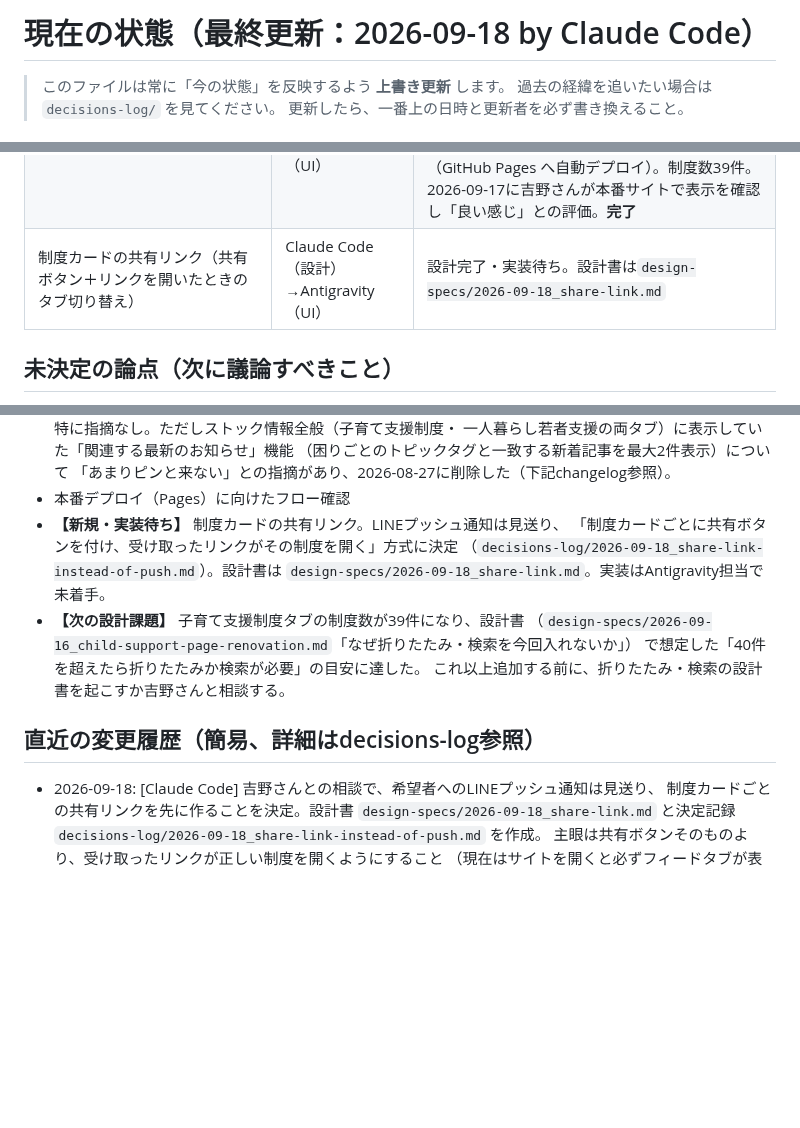
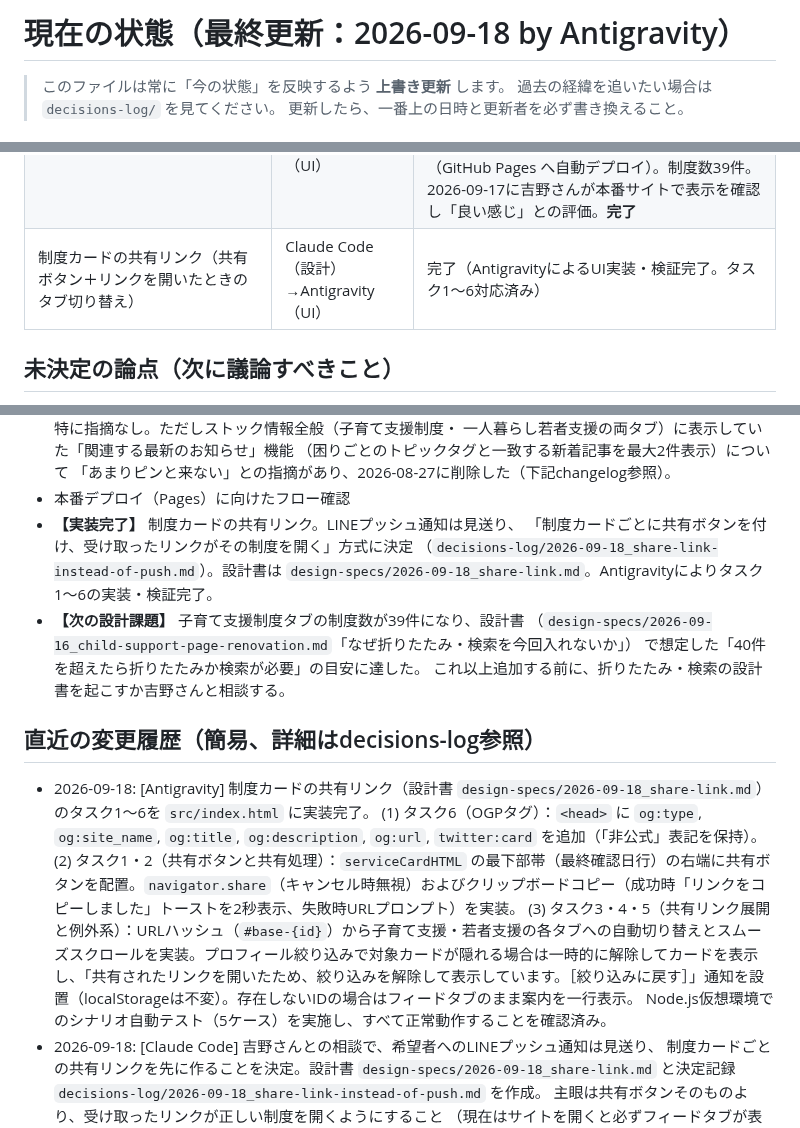
Before and after one commit to yyymkto/minamata-support-portal, a Markdown page: docs/agent-notes/CURRENT_STATUS.md, 3 parts joined by grey strips. Drawn GitHub-style; blank space fills up the shorter version.

Commit message:
docs: 制度カードの共有リンクのUI実装完了を記録

```diff
--- a/docs/agent-notes/CURRENT_STATUS.md
+++ b/docs/agent-notes/CURRENT_STATUS.md
@@ -1,4 +1,4 @@
-# 現在の状態（最終更新：2026-09-18 by Claude Code）
+# 現在の状態（最終更新：2026-09-18 by Antigravity）
 
 > このファイルは常に「今の状態」を反映するよう **上書き更新** します。
 > 過去の経緯を追いたい場合は `decisions-log/` を見てください。
@@ -82,7 +82,7 @@ minamata-support-portal
 | 「一人暮らし・若者支援」タブの新設 | Claude | 完了（吉野さんの実地確認待ち） |
 | 「最新のお知らせ→ストック候補」検出機能の実装 | Claude | 完了（下記「未決定の論点」にCI実地確認が残る） |
 | 子育て支援制度タブの改装（制度の追加＋情報階層の整理） | Claude Code（設計・データ）→Antigravity（UI） | 進行中。設計書は`design-specs/2026-09-16_child-support-page-renovation.md`。UI（タスク4a, 4b, 5〜9、Antigravity）とデータ（タスク0b・1〜4、Claude Code）はすべて完了し、2026-09-17に吉野さんの依頼で push 済み（GitHub Pages へ自動デプロイ）。制度数39件。2026-09-17に吉野さんが本番サイトで表示を確認し「良い感じ」との評価。**完了** |
-| 制度カードの共有リンク（共有ボタン＋リンクを開いたときのタブ切り替え） | Claude Code（設計）→Antigravity（UI） | 設計完了・実装待ち。設計書は`design-specs/2026-09-18_share-link.md` |
+| 制度カードの共有リンク（共有ボタン＋リンクを開いたときのタブ切り替え） | Claude Code（設計）→Antigravity（UI） | 完了（AntigravityによるUI実装・検証完了。タスク1〜6対応済み） |
 
 ## 未決定の論点（次に議論すべきこと）
 
@@ -145,10 +145,10 @@ minamata-support-portal
   （困りごとのトピックタグと一致する新着記事を最大2件表示）について
   「あまりピンと来ない」との指摘があり、2026-08-27に削除した（下記changelog参照）。
 - 本番デプロイ（Pages）に向けたフロー確認
-- **【新規・実装待ち】** 制度カードの共有リンク。LINEプッシュ通知は見送り、
+- **【実装完了】** 制度カードの共有リンク。LINEプッシュ通知は見送り、
   「制度カードごとに共有ボタンを付け、受け取ったリンクがその制度を開く」方式に決定
   （`decisions-log/2026-09-18_share-link-instead-of-push.md`）。設計書は
-  `design-specs/2026-09-18_share-link.md`。実装はAntigravity担当で未着手。
+  `design-specs/2026-09-18_share-link.md`。Antigravityによりタスク1〜6の実装・検証完了。
 - **【次の設計課題】** 子育て支援制度タブの制度数が39件になり、設計書
   （`design-specs/2026-09-16_child-support-page-renovation.md`「なぜ折りたたみ・検索を今回入れないか」）
   で想定した「40件を超えたら折りたたみか検索が必要」の目安に達した。
@@ -156,6 +156,11 @@ minamata-support-portal
 
 ## 直近の変更履歴（簡易、詳細はdecisions-log参照）
 
+- 2026-09-18: [Antigravity] 制度カードの共有リンク（設計書 `design-specs/2026-09-18_share-link.md`）のタスク1〜6を `src/index.html` に実装完了。
+  (1) タスク6（OGPタグ）：`<head>` に `og:type`, `og:site_name`, `og:title`, `og:description`, `og:url`, `twitter:card` を追加（「非公式」表記を保持）。
+  (2) タスク1・2（共有ボタンと共有処理）：`serviceCardHTML` の最下部帯（最終確認日行）の右端に共有ボタンを配置。`navigator.share`（キャンセル時無視）およびクリップボードコピー（成功時「リンクをコピーしました」トーストを2秒表示、失敗時URLプロンプト）を実装。
+  (3) タスク3・4・5（共有リンク展開と例外系）：URLハッシュ（`#base-{id}`）から子育て支援・若者支援の各タブへの自動切り替えとスムーズスクロールを実装。プロフィール絞り込みで対象カードが隠れる場合は一時的に解除してカードを表示し、「共有されたリンクを開いたため、絞り込みを解除して表示しています。［絞り込みに戻す］」通知を設置（localStorageは不変）。存在しないIDの場合はフィードタブのまま案内を一行表示。
+  Node.js仮想環境でのシナリオ自動テスト（5ケース）を実施し、すべて正常動作することを確認済み。
 - 2026-09-18: [Claude Code] 吉野さんとの相談で、希望者へのLINEプッシュ通知は見送り、
   制度カードごとの共有リンクを先に作ることを決定。設計書
   `design-specs/2026-09-18_share-link.md` と決定記録
```
Also changed, not shown: 1 other file.
